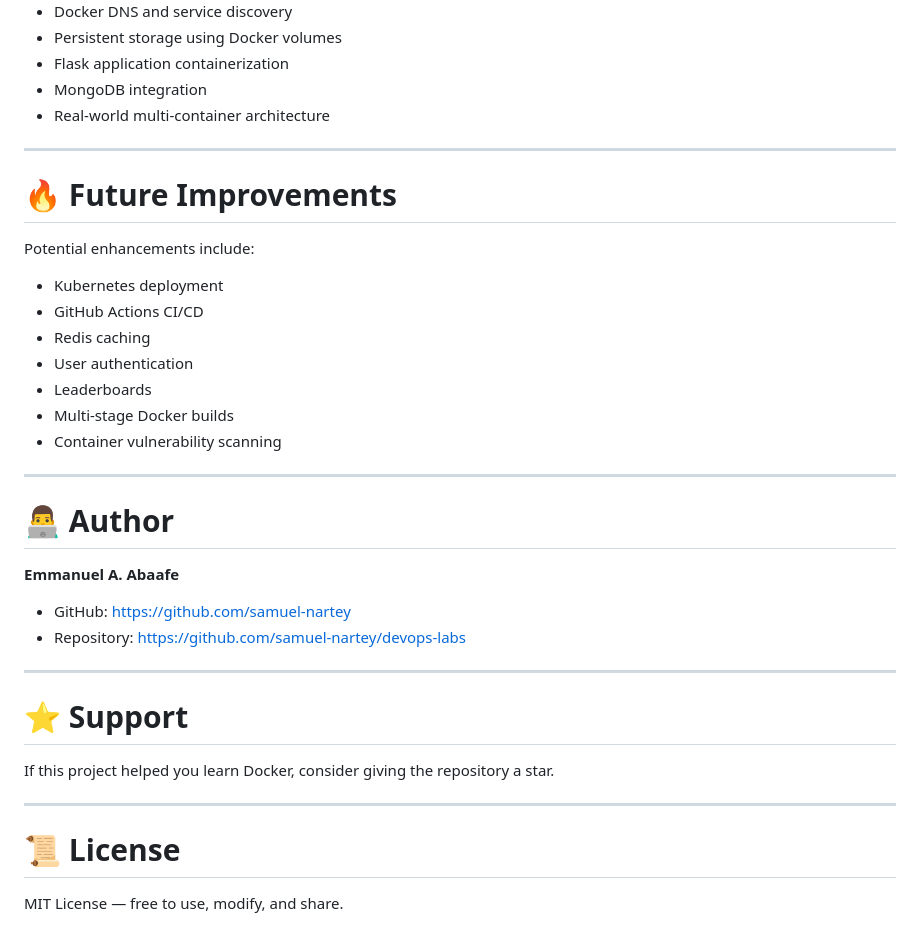
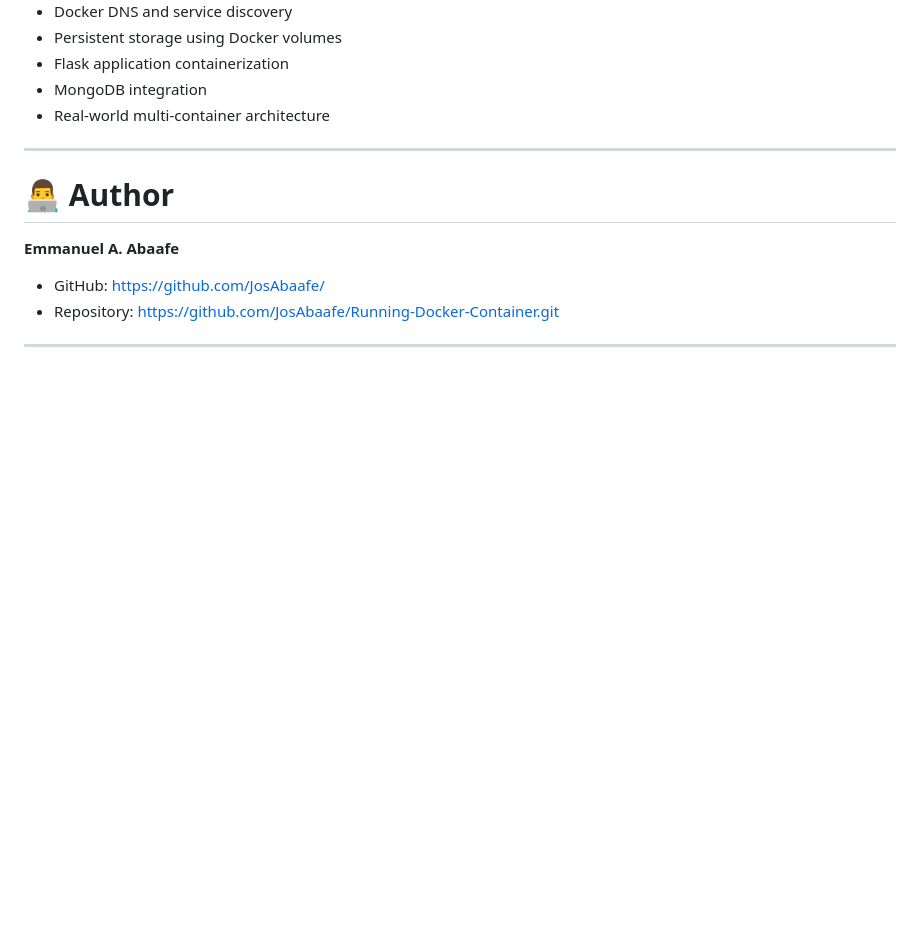
Before and after one commit to JosAbaafe/Running-Docker-Container, a Markdown page: README.md, the part around the change. Drawn GitHub-style; blank space fills up the shorter version.

```diff
--- a/README.md
+++ b/README.md
@@ -226,35 +226,11 @@ Through this project, I gained hands-on experience with:
 
 ---
 
-# 🔥 Future Improvements
-
-Potential enhancements include:
-
-- Kubernetes deployment
-- GitHub Actions CI/CD
-- Redis caching
-- User authentication
-- Leaderboards
-- Multi-stage Docker builds
-- Container vulnerability scanning
-
----
-
 # 👨‍💻 Author
 
 **Emmanuel A. Abaafe**
 
-- GitHub: https://github.com/samuel-nartey
-- Repository: https://github.com/samuel-nartey/devops-labs
+- GitHub: https://github.com/JosAbaafe/
+- Repository: https://github.com/JosAbaafe/Running-Docker-Container.git
 
 ---
-
-# ⭐ Support
-
-If this project helped you learn Docker, consider giving the repository a star.
-
----
-
-# 📜 License
-
-MIT License — free to use, modify, and share.
```
